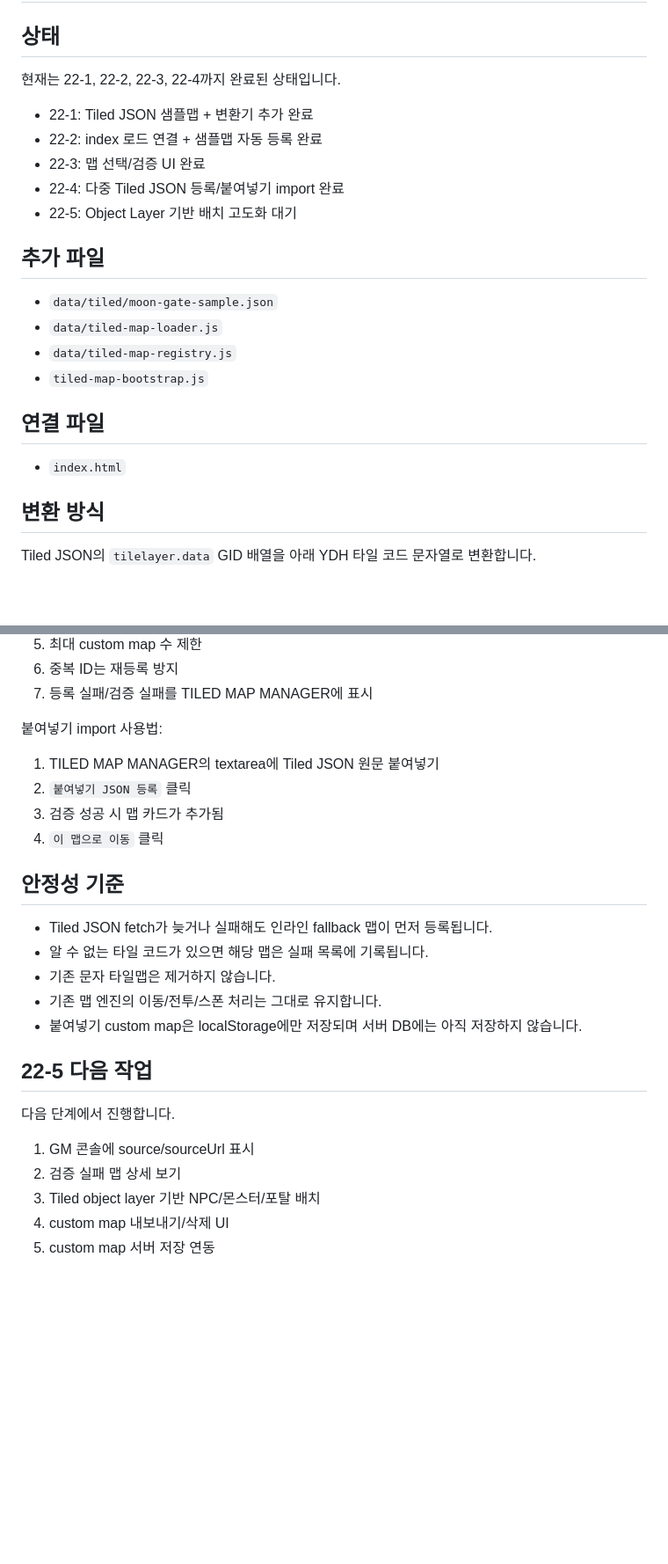
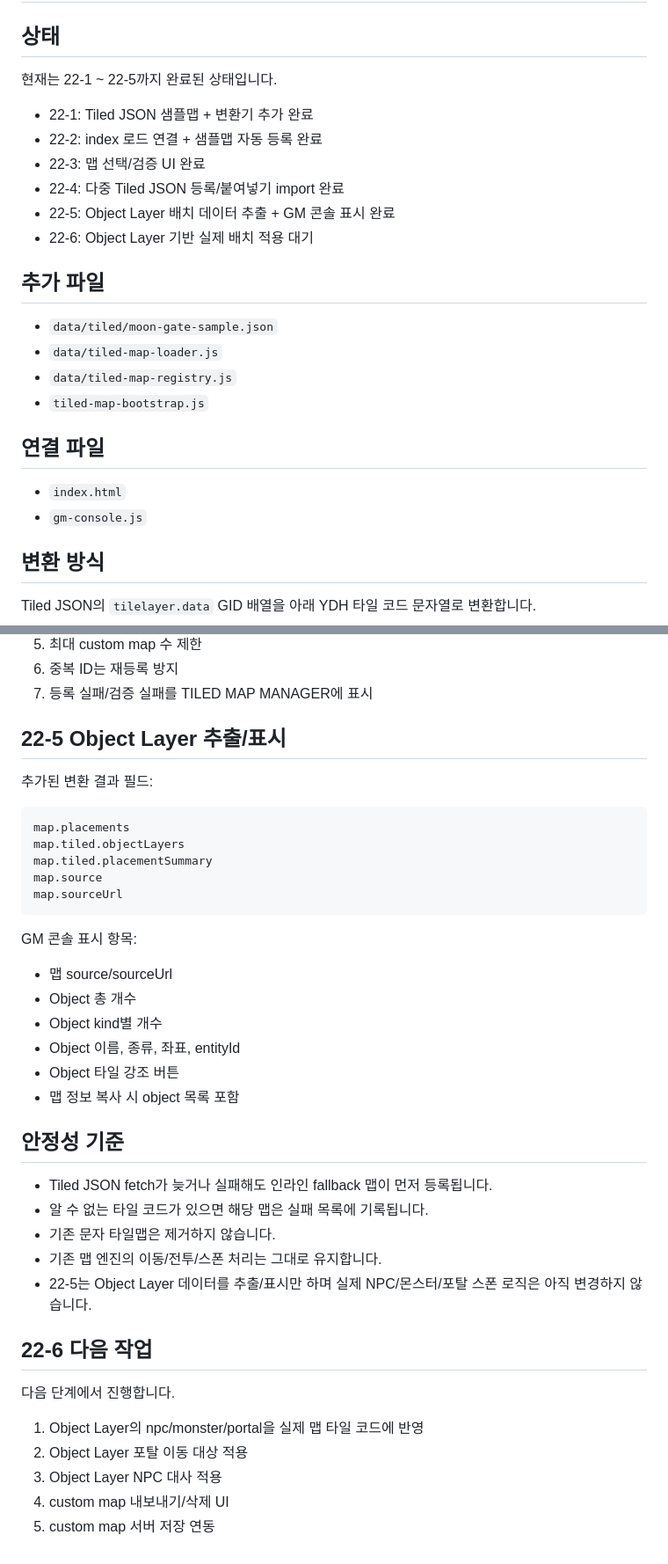
Before and after one commit to ydhappy/ydh_, a Markdown page: docs/tiled-json-import.md, 2 parts joined by grey strips. Shown at 88% size. GitHub-like rendering; blank space fills up the shorter version.

Commit message:
Document Tiled object layer placement extraction

````diff
--- a/docs/tiled-json-import.md
+++ b/docs/tiled-json-import.md
@@ -2,13 +2,14 @@
 
 ## 상태
 
-현재는 22-1, 22-2, 22-3, 22-4까지 완료된 상태입니다.
+현재는 22-1 ~ 22-5까지 완료된 상태입니다.
 
 - 22-1: Tiled JSON 샘플맵 + 변환기 추가 완료
 - 22-2: index 로드 연결 + 샘플맵 자동 등록 완료
 - 22-3: 맵 선택/검증 UI 완료
 - 22-4: 다중 Tiled JSON 등록/붙여넣기 import 완료
-- 22-5: Object Layer 기반 배치 고도화 대기
+- 22-5: Object Layer 배치 데이터 추출 + GM 콘솔 표시 완료
+- 22-6: Object Layer 기반 실제 배치 적용 대기
 
 ## 추가 파일
 
@@ -20,6 +21,7 @@
 ## 연결 파일
 
 - `index.html`
+- `gm-console.js`
 
 ## 변환 방식
 
@@ -122,12 +115,26 @@ window.YDH_TILED_MAP_REGISTRY = {
 6. 중복 ID는 재등록 방지
 7. 등록 실패/검증 실패를 TILED MAP MANAGER에 표시
 
-붙여넣기 import 사용법:
+## 22-5 Object Layer 추출/표시
 
-1. TILED MAP MANAGER의 textarea에 Tiled JSON 원문 붙여넣기
-2. `붙여넣기 JSON 등록` 클릭
-3. 검증 성공 시 맵 카드가 추가됨
-4. `이 맵으로 이동` 클릭
+추가된 변환 결과 필드:
+
+```js
+map.placements
+map.tiled.objectLayers
+map.tiled.placementSummary
+map.source
+map.sourceUrl
+```
+
+GM 콘솔 표시 항목:
+
+- 맵 source/sourceUrl
+- Object 총 개수
+- Object kind별 개수
+- Object 이름, 종류, 좌표, entityId
+- Object 타일 강조 버튼
+- 맵 정보 복사 시 object 목록 포함
 
 ## 안정성 기준
 
@@ -135,14 +142,14 @@ window.YDH_TILED_MAP_REGISTRY = {
 - 알 수 없는 타일 코드가 있으면 해당 맵은 실패 목록에 기록됩니다.
 - 기존 문자 타일맵은 제거하지 않습니다.
 - 기존 맵 엔진의 이동/전투/스폰 처리는 그대로 유지합니다.
-- 붙여넣기 custom map은 localStorage에만 저장되며 서버 DB에는 아직 저장하지 않습니다.
+- 22-5는 Object Layer 데이터를 추출/표시만 하며 실제 NPC/몬스터/포탈 스폰 로직은 아직 변경하지 않습니다.
 
-## 22-5 다음 작업
+## 22-6 다음 작업
 
 다음 단계에서 진행합니다.
 
-1. GM 콘솔에 source/sourceUrl 표시
-2. 검증 실패 맵 상세 보기
-3. Tiled object layer 기반 NPC/몬스터/포탈 배치
+1. Object Layer의 npc/monster/portal을 실제 맵 타일 코드에 반영
+2. Object Layer 포탈 이동 대상 적용
+3. Object Layer NPC 대사 적용
 4. custom map 내보내기/삭제 UI
 5. custom map 서버 저장 연동
````
Also changed, not shown: other parts of docs/tiled-json-import.md (+15 -24 lines).
